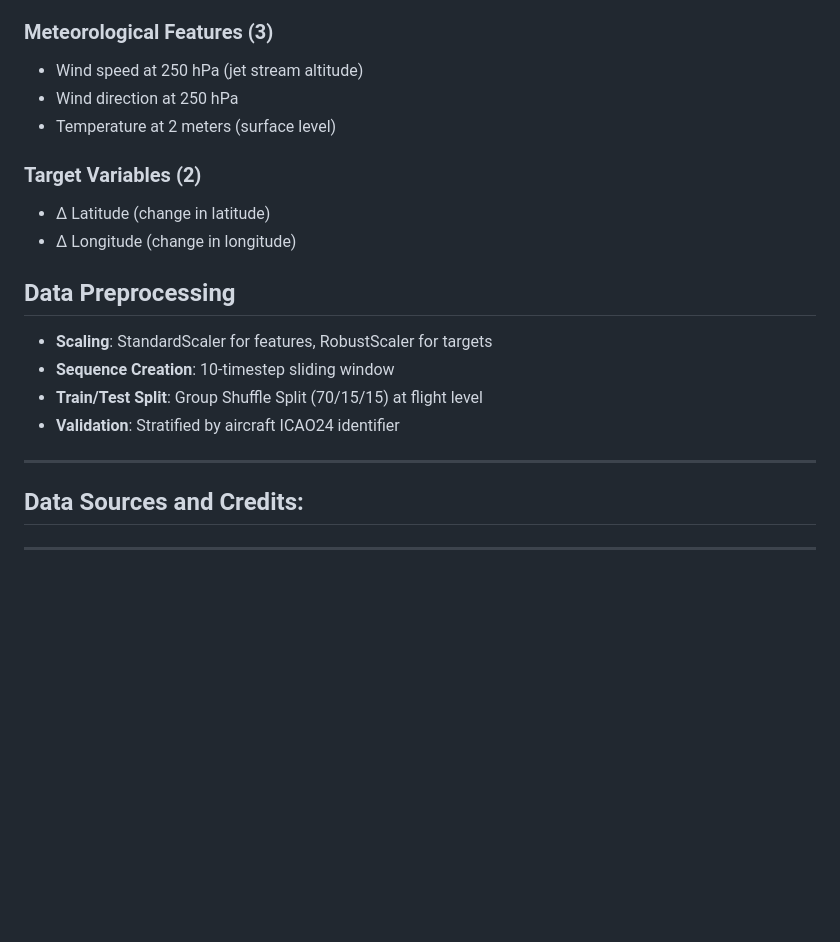
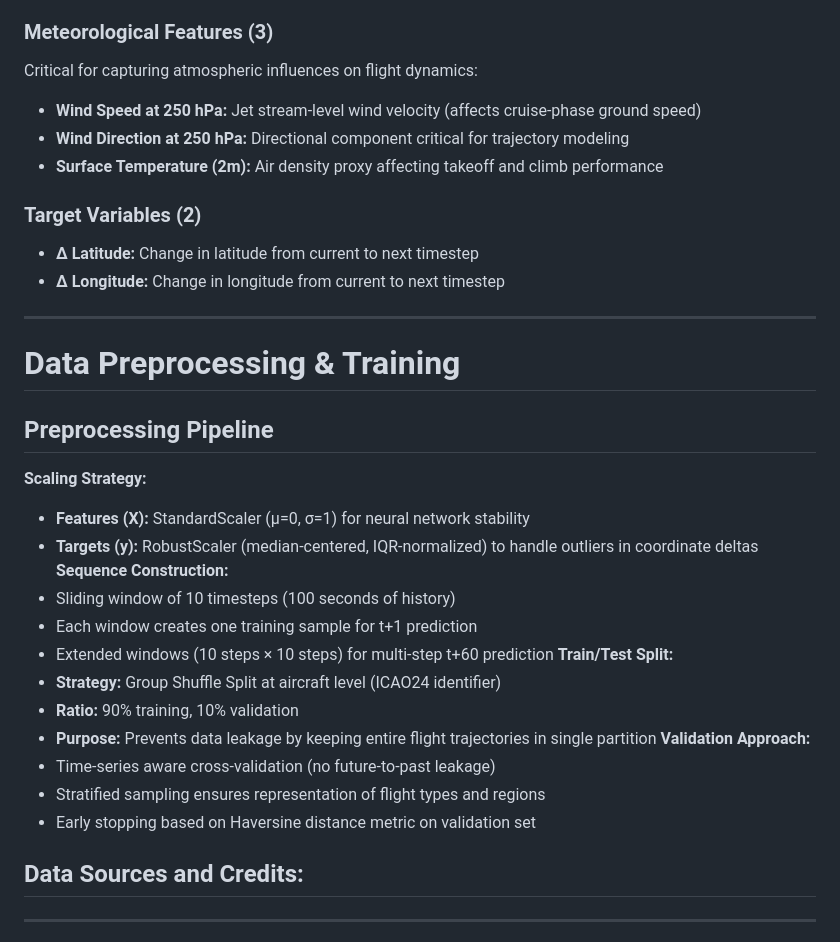
Before and after one commit to yashdeshpandex1/Serenair-Flight-Trajectory-Prediction, a Markdown page: README.md, the part around one of its changes. Rendered like a GitHub page; blank space fills up the shorter version.

```diff
--- a/README.md
+++ b/README.md
@@ -173,19 +194,34 @@ Weather integration (wind at 250 hPa + temperature at 2m) improved prediction ac
 ### Meteorological Features (3)
-- Wind speed at 250 hPa (jet stream altitude)
-- Wind direction at 250 hPa
-- Temperature at 2 meters (surface level)
+Critical for capturing atmospheric influences on flight dynamics:
+- **Wind Speed at 250 hPa:** Jet stream-level wind velocity (affects cruise-phase ground speed)
+- **Wind Direction at 250 hPa:** Directional component critical for trajectory modeling
+- **Surface Temperature (2m):** Air density proxy affecting takeoff and climb performance
 ### Target Variables (2)
-- Δ Latitude (change in latitude)
-- Δ Longitude (change in longitude)
-## Data Preprocessing
-- **Scaling**: StandardScaler for features, RobustScaler for targets
-- **Sequence Creation**: 10-timestep sliding window
-- **Train/Test Split**: Group Shuffle Split (70/15/15) at flight level
-- **Validation**: Stratified by aircraft ICAO24 identifier
-
-
+- **Δ Latitude:** Change in latitude from current to next timestep
+- **Δ Longitude:** Change in longitude from current to next timestep
 
 ---
+
+# Data Preprocessing & Training
+
+## Preprocessing Pipeline
+
+**Scaling Strategy:**
+- **Features (X):** StandardScaler (μ=0, σ=1) for neural network stability
+- **Targets (y):** RobustScaler (median-centered, IQR-normalized) to handle outliers in coordinate deltas
+**Sequence Construction:**
+- Sliding window of 10 timesteps (100 seconds of history)
+- Each window creates one training sample for t+1 prediction
+- Extended windows (10 steps × 10 steps) for multi-step t+60 prediction
+**Train/Test Split:**
+- **Strategy:** Group Shuffle Split at aircraft level (ICAO24 identifier)
+- **Ratio:** 90% training, 10% validation
+- **Purpose:** Prevents data leakage by keeping entire flight trajectories in single partition
+**Validation Approach:**
+- Time-series aware cross-validation (no future-to-past leakage)
+- Stratified sampling ensures representation of flight types and regions
+- Early stopping based on Haversine distance metric on validation set
+
 
 ## Data Sources and Credits:
 
```
Also changed, not shown: other parts of README.md (+48 -27 lines).
